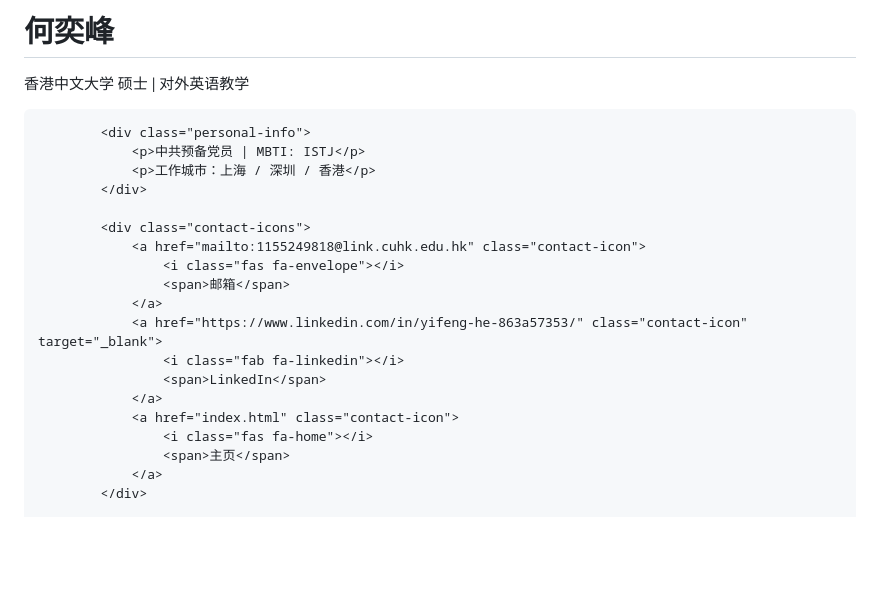
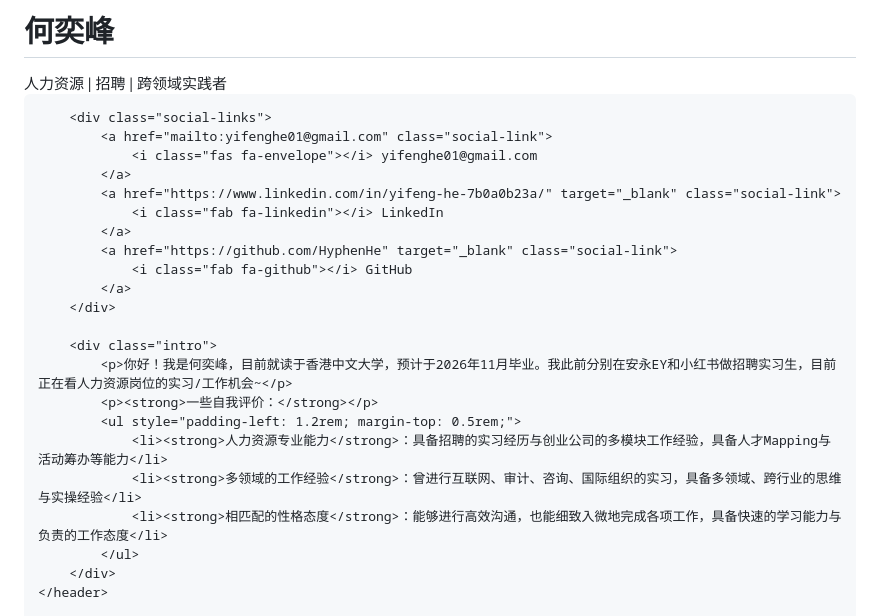
Before and after one commit to HyphenHe/HyphenHe.github.io, a Markdown page: README.md, the part around one of its changes. GitHub-like rendering; blank space fills up the shorter version.

```diff
--- a/README.md
+++ b/README.md
@@ -130,30 +106,30 @@
     </style>
 </head>
 <body>
-    <div class="container">
-        <div class="main-content">
-            <div class="profile-header">
-                <h1>何奕峰</h1>
-                <p class="title">香港中文大学 硕士 | 对外英语教学</p>
-            </div>
+    <header>
+        <h1>何奕峰</h1>
+        <div class="subtitle">人力资源 | 招聘 | 跨领域实践者</div>
 
-            <div class="personal-info">
-                <p>中共预备党员 | MBTI: ISTJ</p>
-                <p>工作城市：上海 / 深圳 / 香港</p>
-            </div>
+        <div class="social-links">
+            <a href="mailto:yifenghe01@gmail.com" class="social-link">
+                <i class="fas fa-envelope"></i> yifenghe01@gmail.com
+            </a>
+            <a href="https://www.linkedin.com/in/yifeng-he-7b0a0b23a/" target="_blank" class="social-link">
+                <i class="fab fa-linkedin"></i> LinkedIn
+            </a>
+            <a href="https://github.com/HyphenHe" target="_blank" class="social-link">
+                <i class="fab fa-github"></i> GitHub
+            </a>
+        </div>
 
-            <div class="contact-icons">
-                <a href="mailto:1155249818@link.cuhk.edu.hk" class="contact-icon">
-                    <i class="fas fa-envelope"></i>
-                    <span>邮箱</span>
-                </a>
-                <a href="https://www.linkedin.com/in/yifeng-he-863a57353/" class="contact-icon" target="_blank">
-                    <i class="fab fa-linkedin"></i>
-                    <span>LinkedIn</span>
-                </a>
-                <a href="index.html" class="contact-icon">
-                    <i class="fas fa-home"></i>
-                    <span>主页</span>
-                </a>
-            </div>
+        <div class="intro">
+            <p>你好！我是何奕峰，目前就读于香港中文大学，预计于2026年11月毕业。我此前分别在安永EY和小红书做招聘实习生，目前正在看人力资源岗位的实习/工作机会~</p>
+            <p><strong>一些自我评价：</strong></p>
+            <ul style="padding-left: 1.2rem; margin-top: 0.5rem;">
+                <li><strong>人力资源专业能力</strong>：具备招聘的实习经历与创业公司的多模块工作经验，具备人才Mapping与活动筹办等能力</li>
+                <li><strong>多领域的工作经验</strong>：曾进行互联网、审计、咨询、国际组织的实习，具备多领域、跨行业的思维与实操经验</li>
+                <li><strong>相匹配的性格态度</strong>：能够进行高效沟通，也能细致入微地完成各项工作，具备快速的学习能力与负责的工作态度</li>
+            </ul>
+        </div>
+    </header>
 
```
Also changed, not shown: other parts of README.md (+76 -127 lines).
